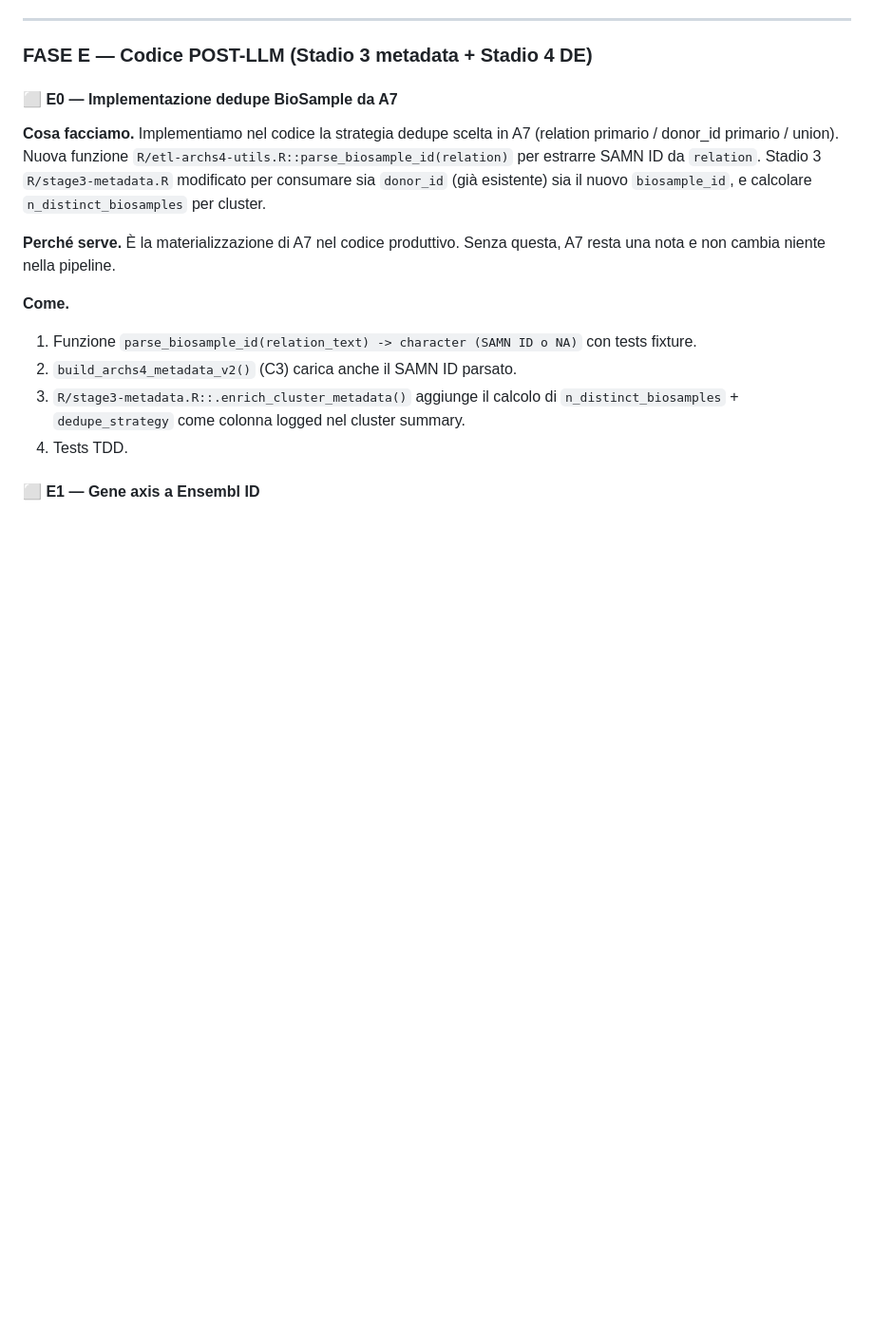
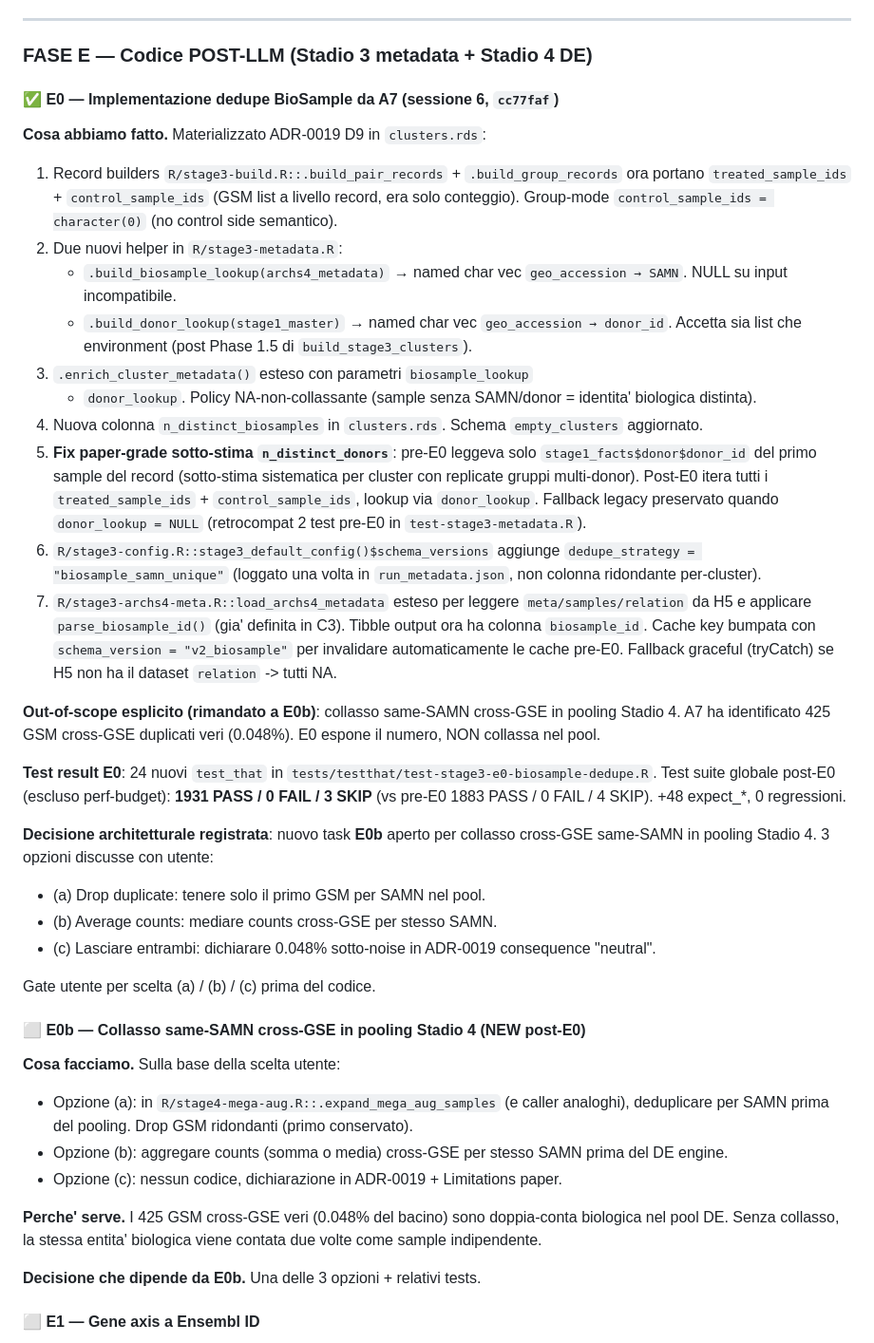
Before and after one commit to UBESP-DCTV/simulomicsr, a Markdown page: docs/RED_ALERT.md, the part around one of its changes. Shown at 95% size. GitHub-like rendering; blank space fills up the shorter version.

```diff
--- a/docs/RED_ALERT.md
+++ b/docs/RED_ALERT.md
@@ -708,26 +708,78 @@ D1b crea stato confuso, (b) forward-looking se in futuro multi-organismo,
 
 ### FASE E — Codice POST-LLM (Stadio 3 metadata + Stadio 4 DE)
 
-#### ⬜ E0 — Implementazione dedupe BioSample da A7
+#### ✅ E0 — Implementazione dedupe BioSample da A7 (sessione 6, `cc77faf`)
 
-**Cosa facciamo.** Implementiamo nel codice la strategia dedupe scelta
-in A7 (relation primario / donor_id primario / union). Nuova
-funzione `R/etl-archs4-utils.R::parse_biosample_id(relation)` per
-estrarre SAMN ID da `relation`. Stadio 3 `R/stage3-metadata.R`
-modificato per consumare sia `donor_id` (già esistente) sia il nuovo
-`biosample_id`, e calcolare `n_distinct_biosamples` per cluster.
+**Cosa abbiamo fatto.** Materializzato ADR-0019 D9 in `clusters.rds`:
 
-**Perché serve.** È la materializzazione di A7 nel codice produttivo.
-Senza questa, A7 resta una nota e non cambia niente nella pipeline.
+1. Record builders `R/stage3-build.R::.build_pair_records` +
+   `.build_group_records` ora portano `treated_sample_ids` +
+   `control_sample_ids` (GSM list a livello record, era solo conteggio).
+   Group-mode `control_sample_ids = character(0)` (no control side
+   semantico).
+2. Due nuovi helper in `R/stage3-metadata.R`:
+   - `.build_biosample_lookup(archs4_metadata)` → named char vec
+     `geo_accession → SAMN`. NULL su input incompatibile.
+   - `.build_donor_lookup(stage1_master)` → named char vec
+     `geo_accession → donor_id`. Accetta sia list che environment
+     (post Phase 1.5 di `build_stage3_clusters`).
+3. `.enrich_cluster_metadata()` esteso con parametri `biosample_lookup`
+   + `donor_lookup`. Policy NA-non-collassante (sample senza SAMN/donor
+   = identita' biologica distinta).
+4. Nuova colonna `n_distinct_biosamples` in `clusters.rds`. Schema
+   `empty_clusters` aggiornato.
+5. **Fix paper-grade sotto-stima `n_distinct_donors`**: pre-E0 leggeva
+   solo `stage1_facts$donor$donor_id` del primo sample del record
+   (sotto-stima sistematica per cluster con replicate gruppi multi-donor).
+   Post-E0 itera tutti i `treated_sample_ids` + `control_sample_ids`,
+   lookup via `donor_lookup`. Fallback legacy preservato quando
+   `donor_lookup = NULL` (retrocompat 2 test pre-E0 in
+   `test-stage3-metadata.R`).
+6. `R/stage3-config.R::stage3_default_config()$schema_versions` aggiunge
+   `dedupe_strategy = "biosample_samn_unique"` (loggato una volta in
+   `run_metadata.json`, non colonna ridondante per-cluster).
+7. `R/stage3-archs4-meta.R::load_archs4_metadata` esteso per leggere
+   `meta/samples/relation` da H5 e applicare `parse_biosample_id()`
+   (gia' definita in C3). Tibble output ora ha colonna `biosample_id`.
+   Cache key bumpata con `schema_version = "v2_biosample"` per
+   invalidare automaticamente le cache pre-E0. Fallback graceful
+   (tryCatch) se H5 non ha il dataset `relation` -> tutti NA.
 
-**Come.**
-1. Funzione `parse_biosample_id(relation_text) -> character (SAMN ID o NA)`
-   con tests fixture.
-2. `build_archs4_metadata_v2()` (C3) carica anche il SAMN ID parsato.
-3. `R/stage3-metadata.R::.enrich_cluster_metadata()` aggiunge il calcolo
-   di `n_distinct_biosamples` + `dedupe_strategy` come colonna logged
-   nel cluster summary.
-4. Tests TDD.
+**Out-of-scope esplicito (rimandato a E0b)**: collasso same-SAMN
+cross-GSE in pooling Stadio 4. A7 ha identificato 425 GSM cross-GSE
+duplicati veri (0.048%). E0 espone il numero, NON collassa nel pool.
+
+**Test result E0**: 24 nuovi `test_that` in
+`tests/testthat/test-stage3-e0-biosample-dedupe.R`. Test suite globale
+post-E0 (escluso perf-budget): **1931 PASS / 0 FAIL / 3 SKIP** (vs
+pre-E0 1883 PASS / 0 FAIL / 4 SKIP). +48 expect_*, 0 regressioni.
+
+**Decisione architetturale registrata**: nuovo task **E0b** aperto per
+collasso cross-GSE same-SAMN in pooling Stadio 4. 3 opzioni discusse
+con utente:
+- (a) Drop duplicate: tenere solo il primo GSM per SAMN nel pool.
+- (b) Average counts: mediare counts cross-GSE per stesso SAMN.
+- (c) Lasciare entrambi: dichiarare 0.048% sotto-noise in ADR-0019
+  consequence "neutral".
+
+Gate utente per scelta (a) / (b) / (c) prima del codice.
+
+#### ⬜ E0b — Collasso same-SAMN cross-GSE in pooling Stadio 4 (NEW post-E0)
+
+**Cosa facciamo.** Sulla base della scelta utente:
+- Opzione (a): in `R/stage4-mega-aug.R::.expand_mega_aug_samples` (e
+  caller analoghi), deduplicare per SAMN prima del pooling. Drop GSM
+  ridondanti (primo conservato).
+- Opzione (b): aggregare counts (somma o media) cross-GSE per stesso
+  SAMN prima del DE engine.
+- Opzione (c): nessun codice, dichiarazione in ADR-0019 + Limitations
+  paper.
+
+**Perche' serve.** I 425 GSM cross-GSE veri (0.048% del bacino) sono
+doppia-conta biologica nel pool DE. Senza collasso, la stessa entita'
+biologica viene contata due volte come sample indipendente.
+
+**Decisione che dipende da E0b.** Una delle 3 opzioni + relativi tests.
 
 #### ⬜ E1 — Gene axis a Ensembl ID
 
```
Also changed, not shown: other parts of docs/RED_ALERT.md (+51 -11 lines), CLAUDE.md (+34 -25 lines).
